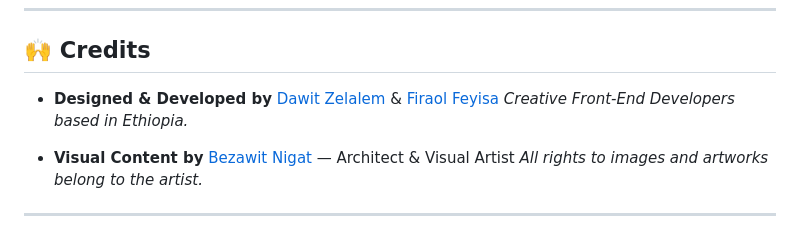
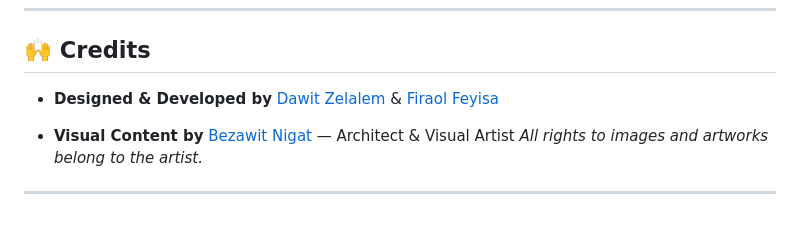
Before and after one commit to firaflash/Bezawit-Nigat, a Markdown page: README.md, the part around the change. Drawn GitHub-style.

```diff
--- a/README.md
+++ b/README.md
@@ -102,7 +102,7 @@
 
 * **Designed & Developed by**
   [Dawit Zelalem](https://github.com/Davebash) & [Firaol Feyisa](https://github.com/firaflash)
-  *Creative Front-End Developers based in Ethiopia.*
+
 
 * **Visual Content by**
   [Bezawit Nigat](#) — Architect & Visual Artist
```
